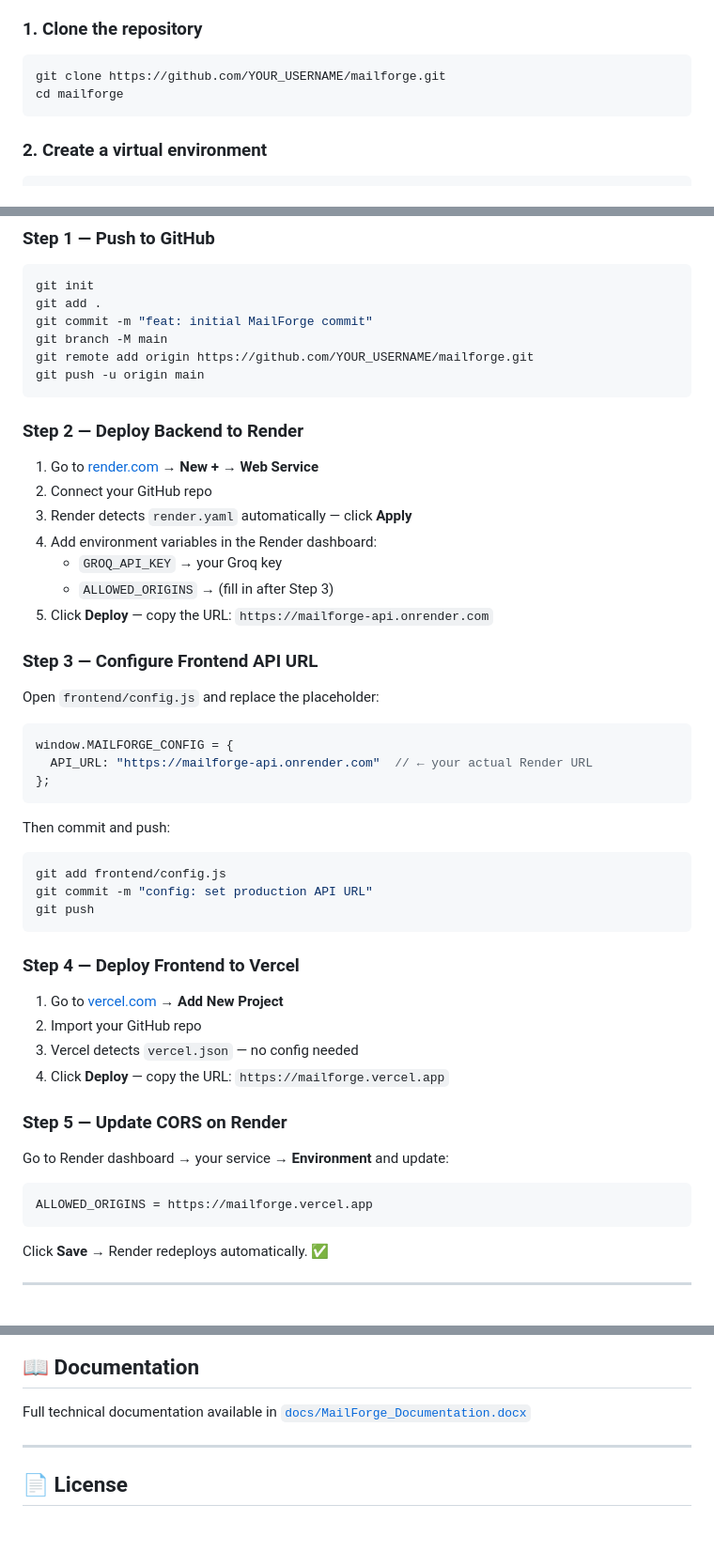
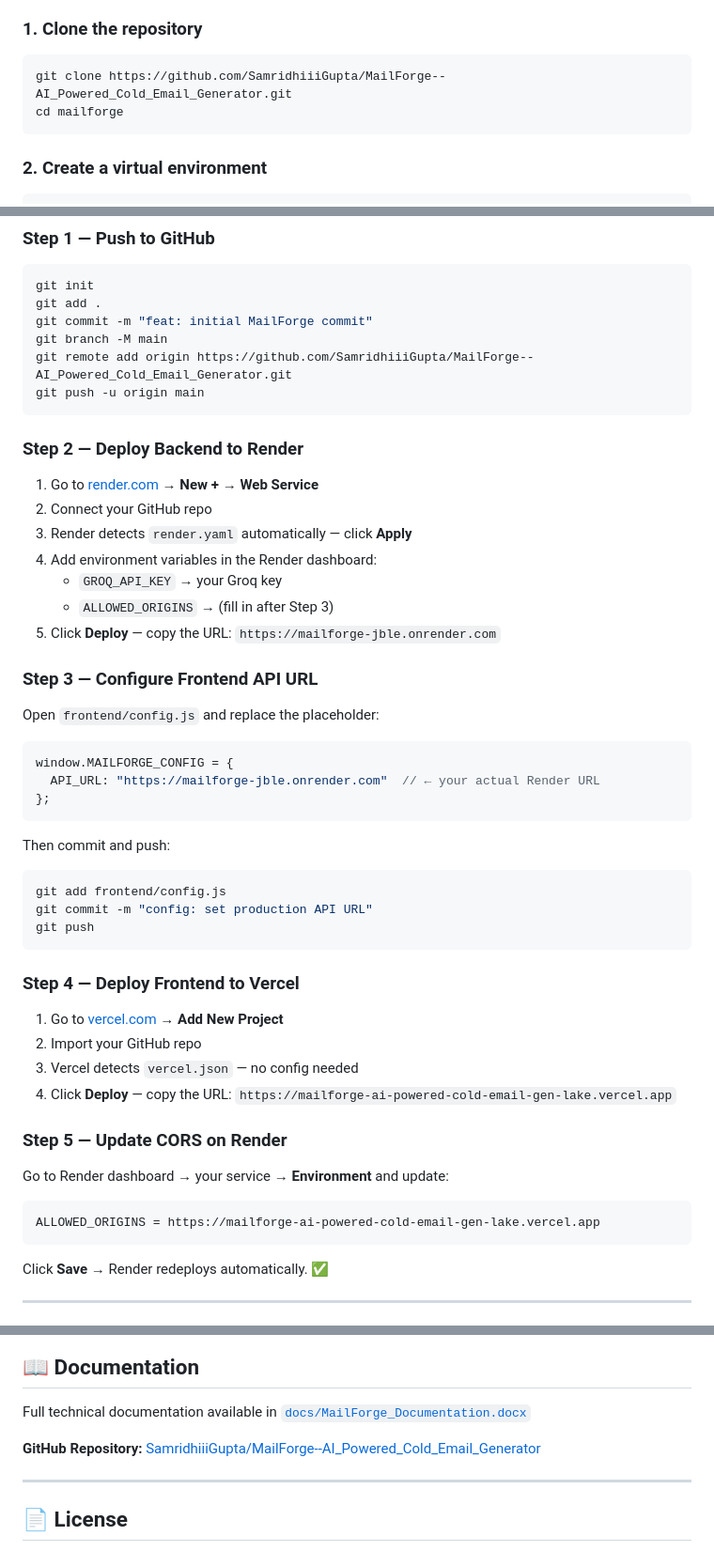
Before and after one commit to SamridhiiiGupta/MailForge--AI_Powered_Cold_Email_Generator, a Markdown page: README.md, 3 parts joined by grey strips. Shown at 94% size. Rendered like a GitHub page; blank space fills up the shorter version.

````diff
--- a/README.md
+++ b/README.md
@@ -156,7 +158,7 @@ When a company posts a job listing, it signals a need — they're hiring because
 
 ### 1. Clone the repository
 ```bash
-git clone https://github.com/YOUR_USERNAME/mailforge.git
+git clone https://github.com/SamridhiiiGupta/MailForge--AI_Powered_Cold_Email_Generator.git
 cd mailforge
 ```
 
@@ -223,7 +225,7 @@ git init
 git add .
 git commit -m "feat: initial MailForge commit"
 git branch -M main
-git remote add origin https://github.com/YOUR_USERNAME/mailforge.git
+git remote add origin https://github.com/SamridhiiiGupta/MailForge--AI_Powered_Cold_Email_Generator.git
 git push -u origin main
 ```
 
@@ -235,14 +237,14 @@ git push -u origin main
 4. Add environment variables in the Render dashboard:
    - `GROQ_API_KEY` → your Groq key
    - `ALLOWED_ORIGINS` → (fill in after Step 3)
-5. Click **Deploy** — copy the URL: `https://mailforge-api.onrender.com`
+5. Click **Deploy** — copy the URL: `https://mailforge-jble.onrender.com`
 
 ### Step 3 — Configure Frontend API URL
 
 Open `frontend/config.js` and replace the placeholder:
 ```js
 window.MAILFORGE_CONFIG = {
-  API_URL: "https://mailforge-api.onrender.com"  // ← your actual Render URL
+  API_URL: "https://mailforge-jble.onrender.com"  // ← your actual Render URL
 };
 ```
 
@@ -258,13 +260,13 @@ git push
 1. Go to [vercel.com](https://vercel.com) → **Add New Project**
 2. Import your GitHub repo
 3. Vercel detects `vercel.json` — no config needed
-4. Click **Deploy** — copy the URL: `https://mailforge.vercel.app`
+4. Click **Deploy** — copy the URL: `https://mailforge-ai-powered-cold-email-gen-lake.vercel.app`
 
 ### Step 5 — Update CORS on Render
 
 Go to Render dashboard → your service → **Environment** and update:
 ```
-ALLOWED_ORIGINS = https://mailforge.vercel.app
+ALLOWED_ORIGINS = https://mailforge-ai-powered-cold-email-gen-lake.vercel.app
 ```
 
 Click **Save** → Render redeploys automatically. ✅
@@ -298,6 +300,8 @@ Expected: **15 tests passing**
 
 Full technical documentation available in [`docs/MailForge_Documentation.docx`](docs/MailForge_Documentation.docx)
 
+**GitHub Repository:** [SamridhiiiGupta/MailForge--AI_Powered_Cold_Email_Generator](https://github.com/SamridhiiiGupta/MailForge--AI_Powered_Cold_Email_Generator)
+
 ---
 
 ## 📄 License
````
Also changed, not shown: other parts of README.md (+6 -4 lines).
